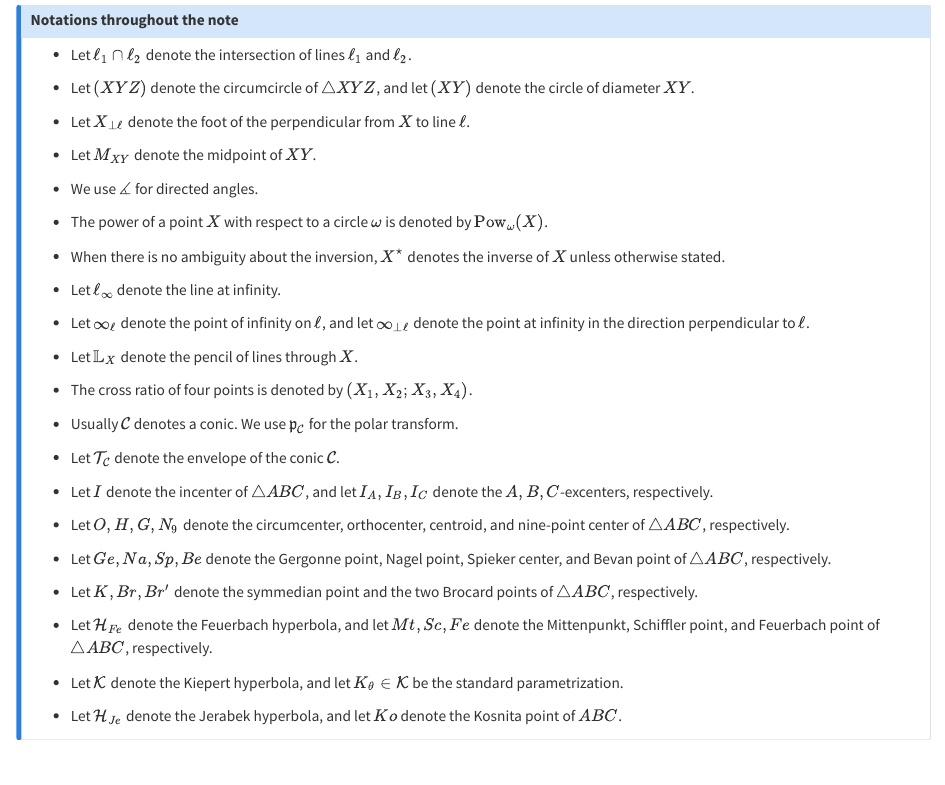
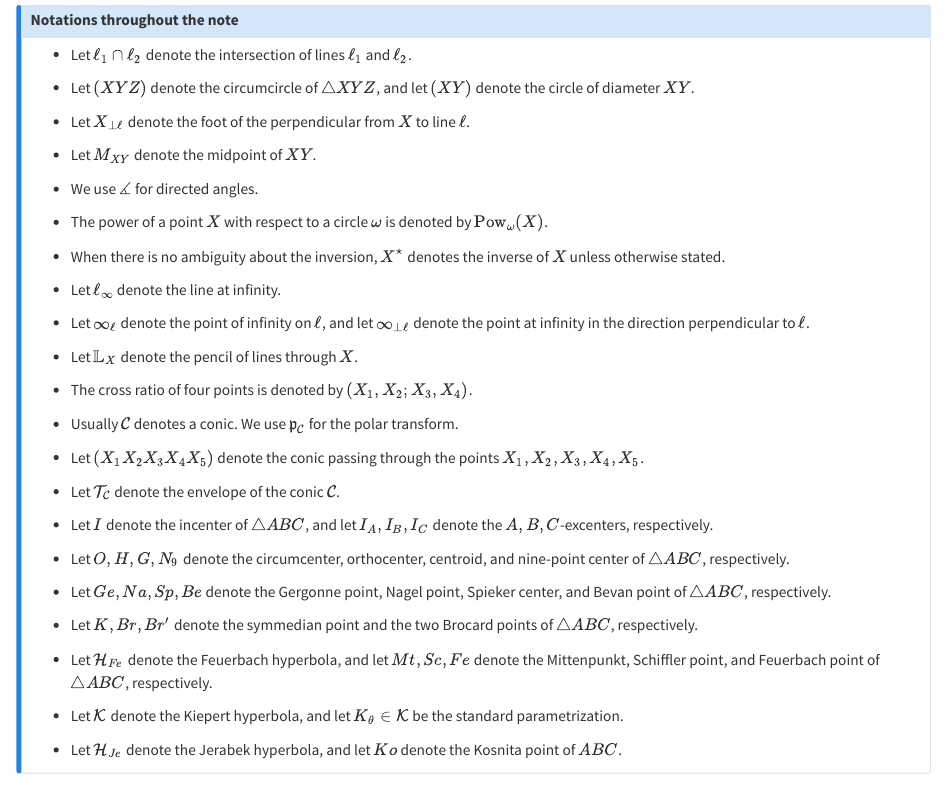
Before and after one commit to ckliao914/Plane-Geometry, a Quarto document (NoteEn/index.qmd): the page in a window 1100 px wide, from 350 px down. Rendered offline with R 4.5, knitr and Pandoc in place of Quarto, with nearby package versions.

Commit message:
Update index.qmd

```diff
--- a/NoteEn/index.qmd
+++ b/NoteEn/index.qmd
@@ -36,6 +36,8 @@ Unless otherwise stated, $\triangle ABC$ is taken as the reference triangle.
 * The cross ratio of four points is denoted by $(X_1,X_2;X_3,X_4)$.
 
 * Usually $\mathcal{C}$ denotes a conic. We use $\mathfrak{p}_{\mathcal{C}}$ for the polar transform.
+
+* Let $(X_1X_2X_3X_4X_5)$ denote the conic passing through the points $X_1,X_2,X_3,X_4,X_5$.
 
 * Let $\mathcal{T}_\mathcal{C}$ denote the envelope of the conic $\mathcal{C}$.
 
```
